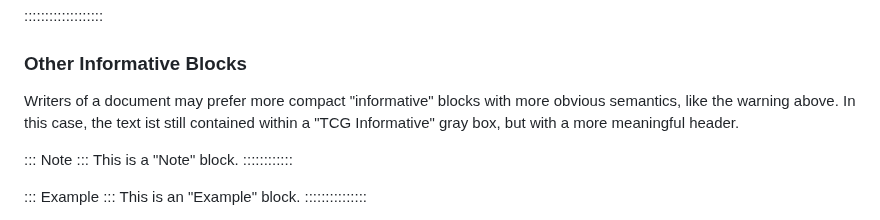
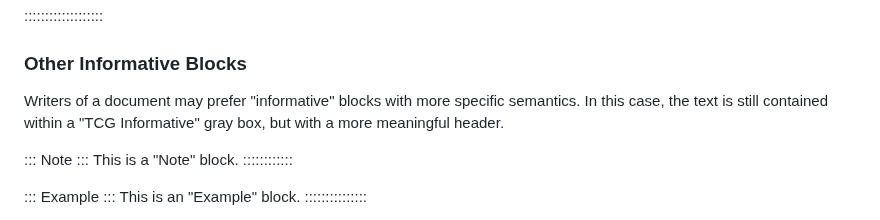
Before and after one commit to TrustedComputingGroup/pandoc, a Markdown page: guide.md, the part around the change. GitHub-like rendering.

Commit message:
fix informative block description

```diff
--- a/guide.md
+++ b/guide.md
@@ -519,10 +519,9 @@ too large in an Informative Text block.
 
 ### Other Informative Blocks
 
-Writers of a document may prefer more compact "informative" blocks with more
-obvious semantics, like the warning above. In this case, the text ist still
-contained within a "TCG Informative" gray box, but with a more meaningful
-header.
+Writers of a document may prefer "informative" blocks with more specific
+semantics. In this case, the text is still contained within a "TCG Informative"
+gray box, but with a more meaningful header.
 
 ::: Note :::
 This is a "Note" block.
```
